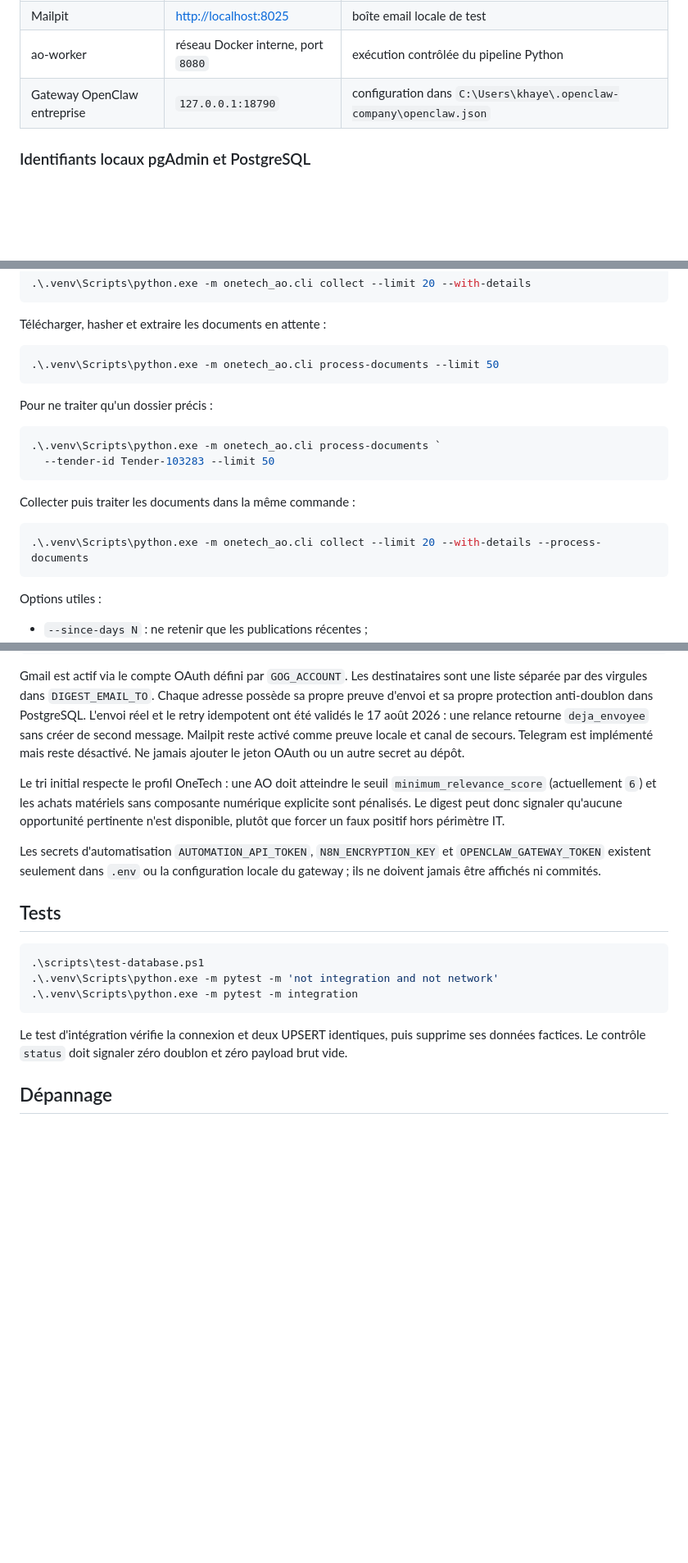
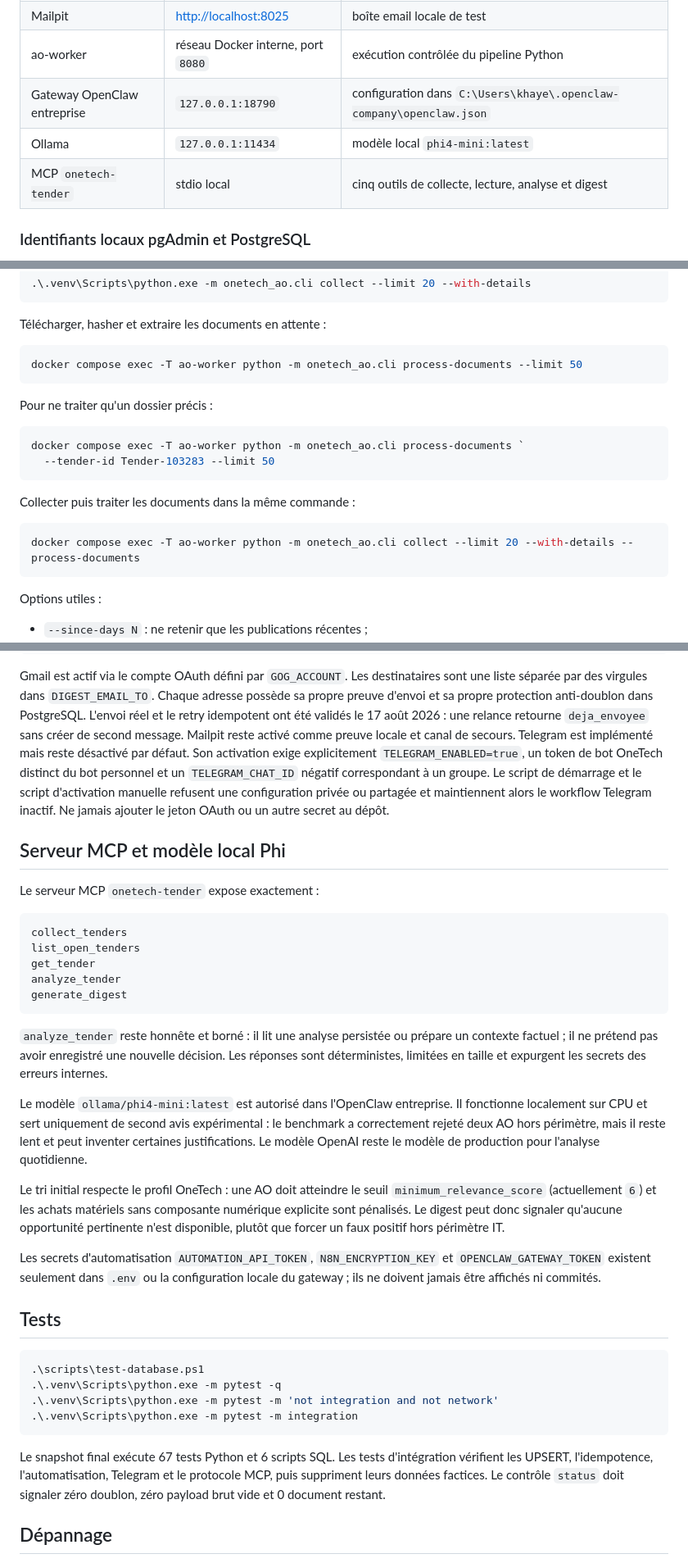
Before and after one commit to khayem487/onetech-tender-agent, a Markdown page: README.md, 3 parts joined by grey strips. Shown at 82% size. Drawn GitHub-style; blank space fills up the shorter version.

````diff
--- a/README.md
+++ b/README.md
@@ -58,6 +63,8 @@ l'automatisation n8n sont opérationnels. Le snapshot de validation contient :
 | Mailpit | <http://localhost:8025> | boîte email locale de test |
 | ao-worker | réseau Docker interne, port `8080` | exécution contrôlée du pipeline Python |
 | Gateway OpenClaw entreprise | `127.0.0.1:18790` | configuration dans `C:\Users\khaye\.openclaw-company\openclaw.json` |
+| Ollama | `127.0.0.1:11434` | modèle local `phi4-mini:latest` |
+| MCP `onetech-tender` | stdio local | cinq outils de collecte, lecture, analyse et digest |
 
 ### Identifiants locaux pgAdmin et PostgreSQL
 
@@ -167,20 +180,20 @@ Collecter les pages détail et les liens documentaires publics :
 Télécharger, hasher et extraire les documents en attente :
 
 ```powershell
-.\.venv\Scripts\python.exe -m onetech_ao.cli process-documents --limit 50
+docker compose exec -T ao-worker python -m onetech_ao.cli process-documents --limit 50
 ```
 
 Pour ne traiter qu'un dossier précis :
 
 ```powershell
-.\.venv\Scripts\python.exe -m onetech_ao.cli process-documents `
+docker compose exec -T ao-worker python -m onetech_ao.cli process-documents `
   --tender-id Tender-103283 --limit 50
 ```
 
 Collecter puis traiter les documents dans la même commande :
 
 ```powershell
-.\.venv\Scripts\python.exe -m onetech_ao.cli collect --limit 20 --with-details --process-documents
+docker compose exec -T ao-worker python -m onetech_ao.cli collect --limit 20 --with-details --process-documents
 ```
 
 Options utiles :
@@ -323,8 +336,35 @@ possède sa propre preuve d'envoi et sa propre protection anti-doublon dans
 PostgreSQL. L'envoi réel et le retry idempotent ont été validés le
 17 août 2026 : une relance retourne `deja_envoyee` sans créer de second message.
 Mailpit reste activé comme preuve locale et canal de secours. Telegram est
-implémenté mais reste désactivé. Ne jamais ajouter le jeton OAuth ou un autre
-secret au dépôt.
+implémenté mais reste désactivé par défaut. Son activation exige explicitement
+`TELEGRAM_ENABLED=true`, un token de bot OneTech distinct du bot personnel et
+un `TELEGRAM_CHAT_ID` négatif correspondant à un groupe. Le script de démarrage
+et le script d'activation manuelle refusent une configuration privée ou
+partagée et maintiennent alors le workflow Telegram inactif. Ne jamais ajouter
+le jeton OAuth ou un autre secret au dépôt.
+
+## Serveur MCP et modèle local Phi
+
+Le serveur MCP `onetech-tender` expose exactement :
+
+```text
+collect_tenders
+list_open_tenders
+get_tender
+analyze_tender
+generate_digest
+```
+
+`analyze_tender` reste honnête et borné : il lit une analyse persistée ou
+prépare un contexte factuel ; il ne prétend pas avoir enregistré une nouvelle
+décision. Les réponses sont déterministes, limitées en taille et expurgent les
+secrets des erreurs internes.
+
+Le modèle `ollama/phi4-mini:latest` est autorisé dans l'OpenClaw entreprise. Il
+fonctionne localement sur CPU et sert uniquement de second avis expérimental :
+le benchmark a correctement rejeté deux AO hors périmètre, mais il reste lent
+et peut inventer certaines justifications. Le modèle OpenAI reste le modèle de
+production pour l'analyse quotidienne.
 
 Le tri initial respecte le profil OneTech : une AO doit atteindre le seuil
 `minimum_relevance_score` (actuellement `6`) et les achats matériels sans
@@ -340,13 +380,15 @@ locale du gateway ; ils ne doivent jamais être affichés ni commités.
 
 ```powershell
 .\scripts\test-database.ps1
+.\.venv\Scripts\python.exe -m pytest -q
 .\.venv\Scripts\python.exe -m pytest -m 'not integration and not network'
 .\.venv\Scripts\python.exe -m pytest -m integration
 ```
 
-Le test d'intégration vérifie la connexion et deux UPSERT identiques, puis
-supprime ses données factices. Le contrôle `status` doit signaler zéro doublon
-et zéro payload brut vide.
+Le snapshot final exécute 67 tests Python et 6 scripts SQL. Les tests
+d'intégration vérifient les UPSERT, l'idempotence, l'automatisation, Telegram et
+le protocole MCP, puis suppriment leurs données factices. Le contrôle `status`
+doit signaler zéro doublon, zéro payload brut vide et 0 document restant.
 
 ## Dépannage
 
````
Also changed, not shown: other parts of README.md (+50 -36 lines), HISTORY.md (+34 -1 lines), docs/PROJECT_COMPLETION_REPORT_2026-08-25.md (added, +137 -0 lines).
